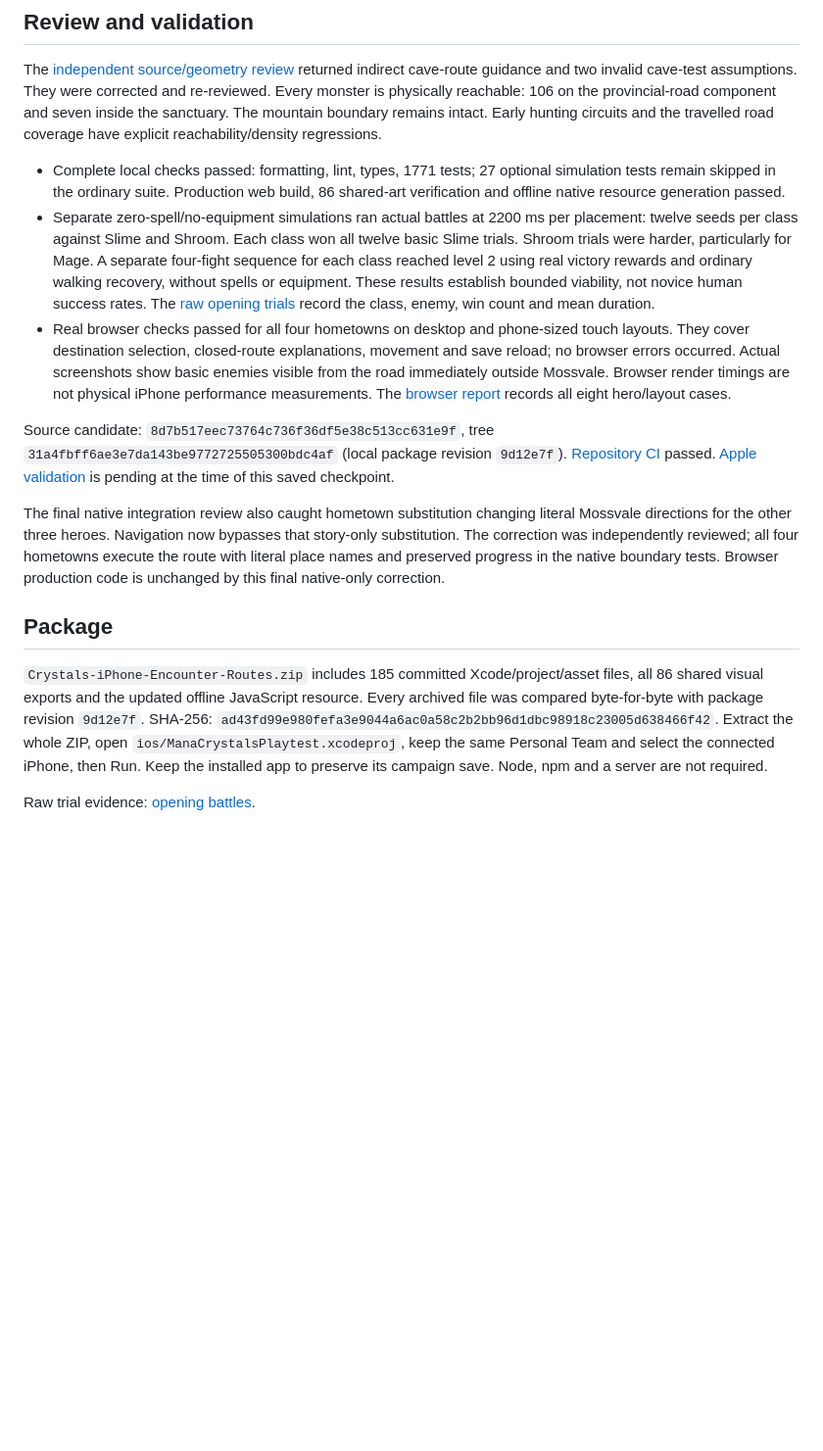
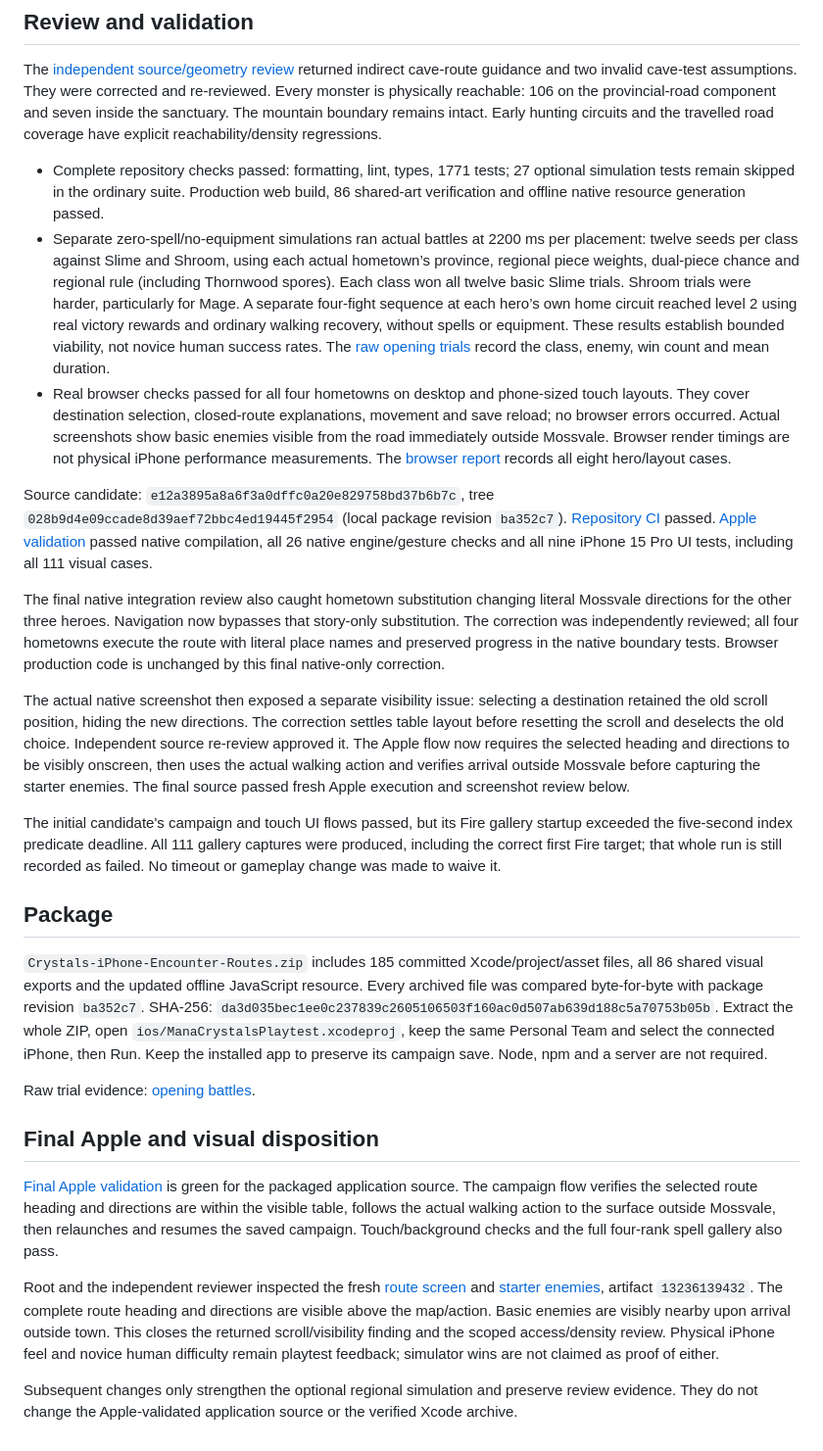
Before and after one commit to pspina3rd/TheRealm, a Markdown page: docs/reviews/SURFACE_ENCOUNTER_DELIVERY.md, the part around the change. Shown at 98% size. Rendered like a GitHub page; blank space fills up the shorter version.

Commit message:
Record verified iPhone encounter delivery and regional startup checks

```diff
--- a/docs/reviews/SURFACE_ENCOUNTER_DELIVERY.md
+++ b/docs/reviews/SURFACE_ENCOUNTER_DELIVERY.md
@@ -31,13 +31,15 @@ They were corrected and re-reviewed. Every monster is physically reachable:
 mountain boundary remains intact. Early hunting circuits and the travelled
 road coverage have explicit reachability/density regressions.
 
-- Complete local checks passed: formatting, lint, types, 1771 tests; 27 optional
+- Complete repository checks passed: formatting, lint, types, 1771 tests; 27 optional
   simulation tests remain skipped in the ordinary suite. Production web build,
   86 shared-art verification and offline native resource generation passed.
 - Separate zero-spell/no-equipment simulations ran actual battles at 2200 ms per
-  placement: twelve seeds per class against Slime and Shroom. Each class won all
+  placement: twelve seeds per class against Slime and Shroom, using each actual hometown’s
+  province, regional piece weights, dual-piece chance and regional rule (including
+  Thornwood spores). Each class won all
   twelve basic Slime trials. Shroom trials were harder, particularly for Mage.
-  A separate four-fight sequence for each class reached level 2 using real
+  A separate four-fight sequence at each hero’s own home circuit reached level 2 using real
   victory rewards and ordinary walking recovery, without spells or equipment.
   These results establish bounded viability, not novice human success rates.
   The [raw opening trials](artifacts/SURFACE_STARTER_BALANCE.json) record the
@@ -50,11 +52,12 @@ road coverage have explicit reachability/density regressions.
   [browser report](artifacts/SURFACE_ROUTE_BROWSER_REPORT.json) records all eight
   hero/layout cases.
 
-Source candidate: `8d7b517eec73764c736f36df5e38c513cc631e9f`, tree
-`31a4fbff6ae3e7da143be9772725505300bdc4af` (local package revision `9d12e7f`).
-[Repository CI](https://github.com/pspina3rd/TheRealm/actions/runs/41645721391)
-passed. [Apple validation](https://github.com/pspina3rd/TheRealm/actions/runs/41645721353)
-is pending at the time of this saved checkpoint.
+Source candidate: `e12a3895a8a6f3a0dffc0a20e829758bd37b6b7c`, tree
+`028b9d4e09ccade8d39aef72bbc4ed19445f2954` (local package revision `ba352c7`).
+[Repository CI](https://github.com/pspina3rd/TheRealm/actions/runs/41647892478)
+passed. [Apple validation](https://github.com/pspina3rd/TheRealm/actions/runs/41647892668)
+passed native compilation, all 26 native engine/gesture checks and all nine
+iPhone 15 Pro UI tests, including all 111 visual cases.
 
 The final native integration review also caught hometown substitution changing
 literal Mossvale directions for the other three heroes. Navigation now bypasses
@@ -63,14 +66,49 @@ four hometowns execute the route with literal place names and preserved progress
 in the native boundary tests. Browser production code is unchanged by this final
 native-only correction.
 
+The actual native screenshot then exposed a separate visibility issue: selecting
+a destination retained the old scroll position, hiding the new directions.
+The correction settles table layout before resetting the scroll and deselects
+the old choice. Independent source re-review approved it. The Apple flow now
+requires the selected heading and directions to be visibly onscreen, then uses
+the actual walking action and verifies arrival outside Mossvale before capturing
+the starter enemies. The final source passed fresh Apple execution and screenshot review below.
+
+The initial candidate's campaign and touch UI flows passed, but its Fire gallery
+startup exceeded the five-second index predicate deadline. All 111 gallery
+captures were produced, including the correct first Fire target; that whole run
+is still recorded as failed. No timeout or gameplay change was made to waive it.
+
 ## Package
 
 `Crystals-iPhone-Encounter-Routes.zip` includes 185 committed Xcode/project/asset
 files, all 86 shared visual exports and the updated offline JavaScript resource.
-Every archived file was compared byte-for-byte with package revision `9d12e7f`.
-SHA-256: `ad43fd99e980fefa3e9044a6ac0a58c2b2bb96d1dbc98918c23005d638466f42`.
+Every archived file was compared byte-for-byte with package revision `ba352c7`.
+SHA-256: `da3d035bec1ee0c237839c2605106503f160ac0d507ab639d188c5a70753b05b`.
 Extract the whole ZIP, open `ios/ManaCrystalsPlaytest.xcodeproj`, keep the same
 Personal Team and select the connected iPhone, then Run. Keep the installed app
 to preserve its campaign save. Node, npm and a server are not required.
 
 Raw trial evidence: [opening battles](artifacts/SURFACE_STARTER_BALANCE.json).
+
+## Final Apple and visual disposition
+
+[Final Apple validation](https://github.com/pspina3rd/TheRealm/actions/runs/41647892668)
+is green for the packaged application source. The campaign flow verifies the
+selected route heading and directions are within the visible table, follows the
+actual walking action to the surface outside Mossvale, then relaunches and
+resumes the saved campaign. Touch/background checks and the full four-rank
+spell gallery also pass.
+
+Root and the independent reviewer inspected the fresh
+[route screen](artifacts/SURFACE_VERIFIED_NATIVE_ROUTE.png) and
+[starter enemies](artifacts/SURFACE_VERIFIED_NATIVE_ENEMIES.png), artifact
+`13236139432`. The complete route heading and directions are visible above the
+map/action. Basic enemies are visibly nearby upon arrival outside town. This
+closes the returned scroll/visibility finding and the scoped access/density
+review. Physical iPhone feel and novice human difficulty remain playtest feedback;
+simulator wins are not claimed as proof of either.
+
+Subsequent changes only strengthen the optional regional simulation and preserve
+review evidence. They do not change the Apple-validated application source or the
+verified Xcode archive.
```
Also changed, not shown: docs/reviews/SURFACE_ENCOUNTER_ACCESS_REVIEW.md (+6 -0 lines), docs/reviews/artifacts/SURFACE_VERIFIED_NATIVE_ENEMIES.png (added), docs/reviews/artifacts/SURFACE_VERIFIED_NATIVE_ROUTE.png (added), 2 other files.
